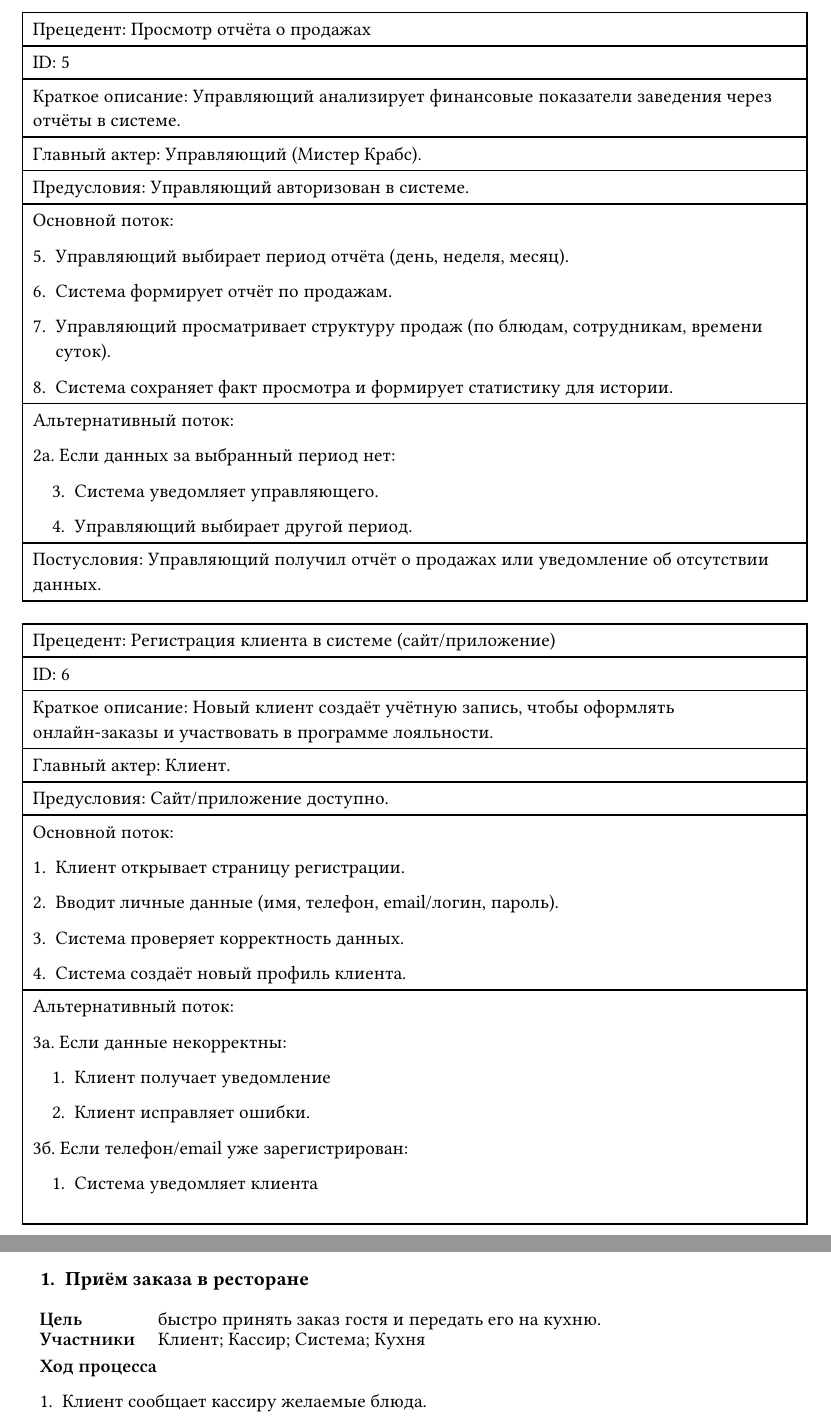
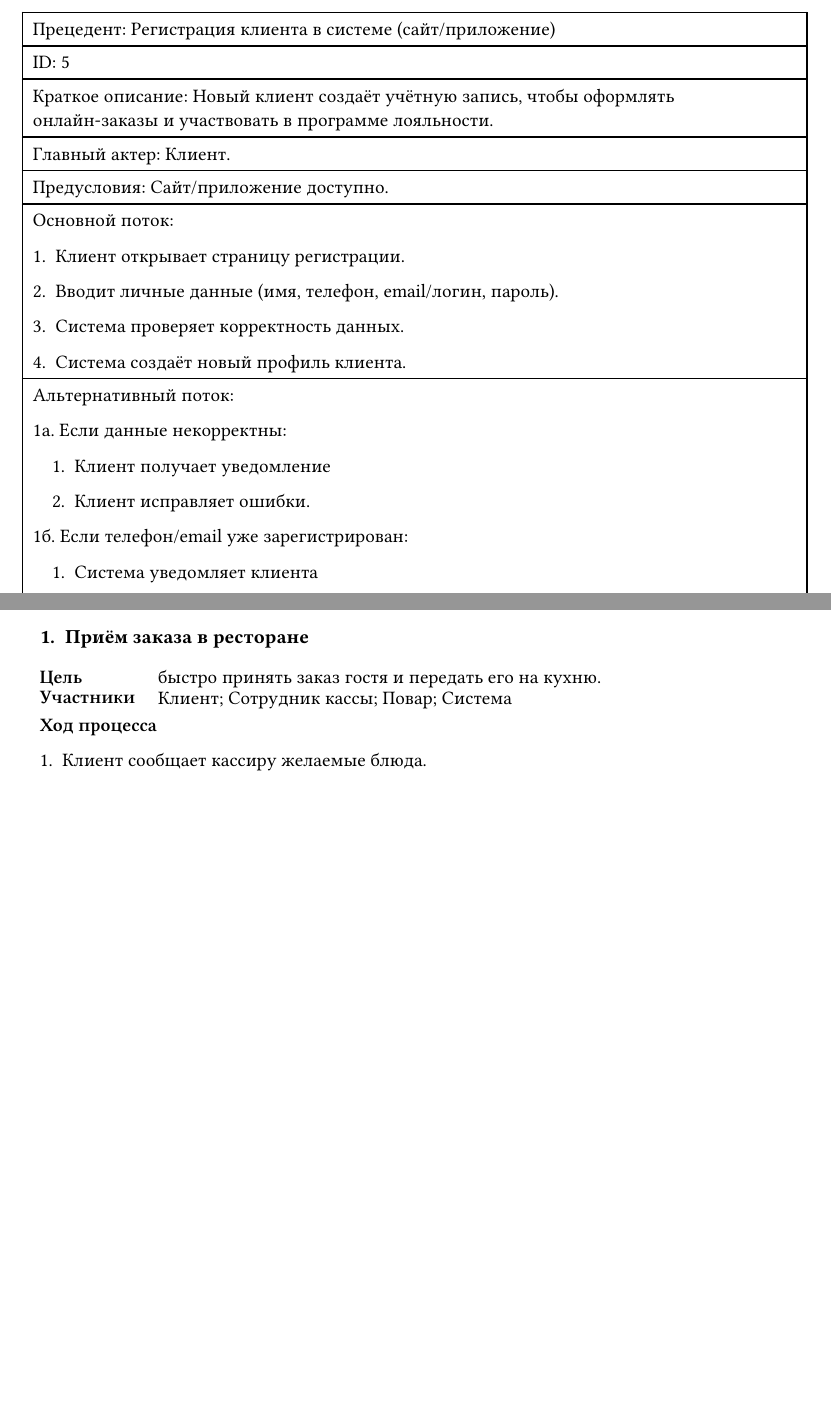
Before and after one commit to MrTheFall/study_is, a Typst document (coursework/content.typ): two parts of pages 6 and 11 of 14 before the commit and two parts of pages 6 and 11 of 13 after it, joined at a grey line, cut at the place of the change, the shorter picture padded with empty space. Compiled offline with Typst 0.15.

Commit message:
fixed problems highlighted by ai

```diff
--- a/coursework/content.typ
+++ b/coursework/content.typ
@@ -297,7 +297,7 @@ CRM не только ускоряет обслуживание гостей и
   [ID: 1],
   [Краткое описание: Клиент приходит в ресторан, выбирает блюда и
   оплачивает заказ у кассы. Своих личных данных клиент не сообщает.],
-  [Главный актер: Клиент (посетитель ресторана).],
+  [Главный актер: Клиент.],
   [Предусловия: Клиент находится в ресторане и стоит у кассы. Система
   работает и отображает актуальное меню.],
   [Основной поток:
@@ -428,7 +428,7 @@ CRM не только ускоряет обслуживание гостей и
   [ID: 4],
   [Краткое описание: Управляющий анализирует финансовые показатели
   заведения через отчёты в системе.],
-  [Главный актер: Управляющий (Мистер Крабс).],
+  [Главный актер: Управляющий.],
   [Предусловия: Управляющий авторизован в системе.],
   [Основной поток:
 
@@ -462,38 +462,5 @@ CRM не только ускоряет обслуживание гостей и
   columns: (1fr,),
   align: left,
   inset: 6pt,
-  [Прецедент: Просмотр отчёта о продажах],
+  [Прецедент: Регистрация клиента в системе (сайт/приложение)],
   [ID: 5],
-  [Краткое описание: Управляющий анализирует финансовые показатели
-  заведения через отчёты в системе.],
-  [Главный актер: Управляющий (Мистер Крабс).],
-  [Предусловия: Управляющий авторизован в системе.],
-  [Основной поток:
-
-  #block[
-  #set enum(numbering: "1.", start: 5)
-  + Управляющий выбирает период отчёта (день, неделя, месяц).
-
-  + Система формирует отчёт по продажам.
-
-  + Управляющий просматривает структуру продаж (по блюдам, сотрудникам,
-    времени суток).
-
-  + Система сохраняет факт просмотра и формирует статистику для истории.
-  ]
-
-  ],
-  [Альтернативный поток:
-
-  2а. Если данных за выбранный период нет:
-
-  #block(inset: (left: 1em))[
-  #set enum(numbering: "1.", start: 3)
-  + Система уведомляет управляющего.
-
-  + Управляющий выбирает другой период.
-  ]
-
-  ],
-  [Постусловия: Управляющий получил отчёт о продажах или уведомление об
-  отсутствии данных.],
@@ -507,14 +467,12 @@ CRM не только ускоряет обслуживание гостей и
-  [Прецедент: Регистрация клиента в системе (сайт/приложение)],
-  [ID: 6],
   [Краткое описание: Новый клиент создаёт учётную запись, чтобы
   оформлять онлайн‑заказы и участвовать в программе лояльности.],
   [Главный актер: Клиент.],
   [Предусловия: Сайт/приложение доступно.],
   [Основной поток:
 
-  + Клиент открывает страницу регистрации.
+  1. Клиент открывает страницу регистрации.
 
-  + Вводит личные данные (имя, телефон, email/логин, пароль).
+  2. Вводит личные данные (имя, телефон, email/логин, пароль).
 
-  + Система проверяет корректность данных.
+  3. Система проверяет корректность данных.
 
@@ -523,7 +481,7 @@ CRM не только ускоряет обслуживание гостей и
   ],
   [Альтернативный поток:
 
-  3а. Если данные некорректны:
+  1а. Если данные некорректны:
 
   #block(inset: (left: 1em))[
   + Клиент получает уведомление
@@ -531,7 +489,7 @@ CRM не только ускоряет обслуживание гостей и
   + Клиент исправляет ошибки.
   ]
 
-  3б. Если телефон/email уже зарегистрирован:
+  1б. Если телефон/email уже зарегистрирован:
 
   #block(inset: (left: 1em))[
   + Система уведомляет клиента
@@ -540,8 +498,7 @@ CRM не только ускоряет обслуживание гостей и
   ]
 
   ],
-  [Постусловия: Управляющий получил отчёт о продажах или уведомление об
-  отсутствии данных.],
+  [Постусловия: Клиент зарегистрирован в системе, учётная запись создана.],
 )
 ]
 
@@ -550,7 +507,7 @@ CRM не только ускоряет обслуживание гостей и
   align: left,
   inset: 6pt,
   [Прецедент: Авторизация клиента в системе],
-  [ID: 7],
+  [ID: 6],
   [Краткое описание: Клиент авторизуется для просмотра истории заказов,
   персональных данных и участия в бонусных программах.],
   [Главный актер: Клиент.],
@@ -583,7 +540,7 @@ CRM не только ускоряет обслуживание гостей и
   align: left,
   inset: 6pt,
   [Прецедент: Управление личным кабинетом],
-  [ID: 8],
+  [ID: 7],
   [Краткое описание: Клиент меняет свои данные (адрес доставки,
   пароль).],
   [Главный актер: Клиент.],
@@ -601,6 +558,6 @@ CRM не только ускоряет обслуживание гостей и
   ],
   [Альтернативный поток:
 
-  3а. Если данные некорректны:
+  1а. Если данные некорректны:
 
   #block(inset: (left: 1em))[
@@ -981,6 +930,6 @@ CRM не только ускоряет обслуживание гостей и
 #bp(
   name: [1. Приём заказа в ресторане],
   goal: [быстро принять заказ гостя и передать его на кухню.],
-  actors: [Клиент; Кассир; Система; Кухня],
+  actors: [Клиент; Сотрудник кассы; Повар; Система],
   steps: [
     + Клиент сообщает кассиру желаемые блюда.
```
Also changed, not shown: coursework/main.pdf, coursework/content.typ (63 more changed lines).
